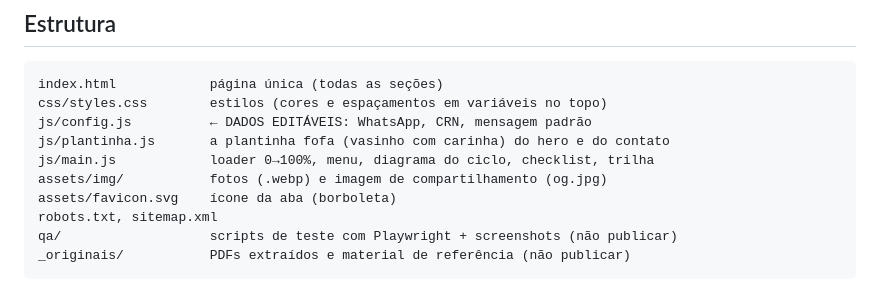
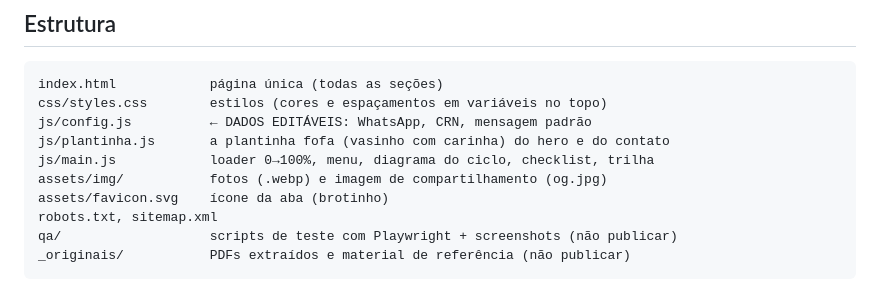
Before and after one commit to fnaime13-max/marinameirelles, a Markdown page: README.md, the part around the change. GitHub-like rendering.

Commit message:
README: favicon agora é um brotinho
Co-Authored-By: Claude Opus 5.5 <noreply@anthropic.com>

```diff
--- a/README.md
+++ b/README.md
@@ -12,7 +12,7 @@ js/config.js          ← DADOS EDITÁVEIS: WhatsApp, CRN, mensagem padrão
 js/plantinha.js       a plantinha fofa (vasinho com carinha) do hero e do contato
 js/main.js            loader 0→100%, menu, diagrama do ciclo, checklist, trilha
 assets/img/           fotos (.webp) e imagem de compartilhamento (og.jpg)
-assets/favicon.svg    ícone da aba (borboleta)
+assets/favicon.svg    ícone da aba (brotinho)
 robots.txt, sitemap.xml
 qa/                   scripts de teste com Playwright + screenshots (não publicar)
 _originais/           PDFs extraídos e material de referência (não publicar)
```
